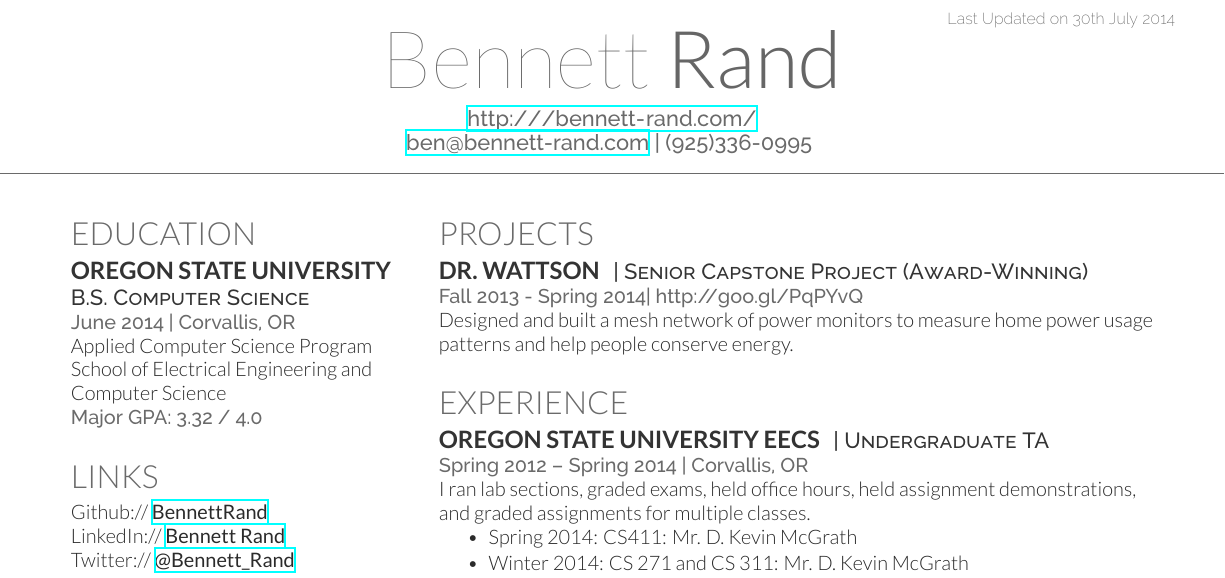
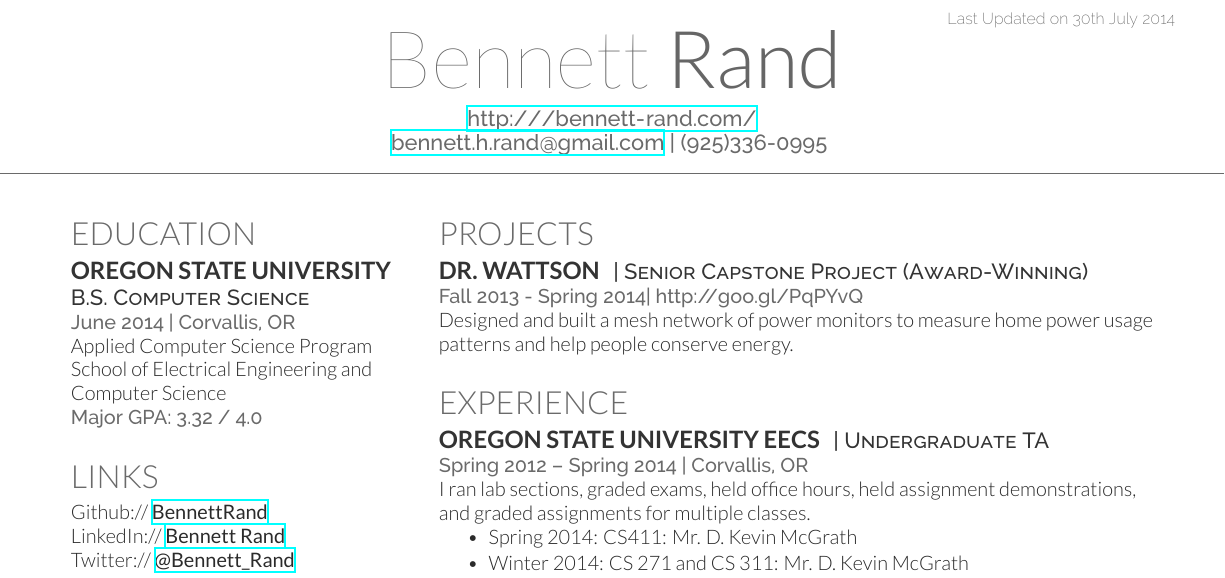
Before and after one commit to BennettRand/Resume, a LaTeX CV (resume.tex): part of the page, cut so that both start at the same text. Compiled offline with XeLaTeX.

Commit message:
Reset email to Gmail

```diff
--- a/resume.tex
+++ b/resume.tex
@@ -31,7 +31,7 @@
 
 \namesection{Bennett}{Rand}{ % Your name
 \urlstyle{same}\url{http:///bennett-rand.com/} \\ % Your website, LinkedIn profile or other web address
-\href{mailto:ben@bennett-rand.com}{ben@bennett-rand.com} | (925)336-0995 % Your contact information
+\href{mailto:bennett.h.rand@gmail.com}{bennett.h.rand@gmail.com} | (925)336-0995 % Your contact information
 }
 
 %----------------------------------------------------------------------------------------
```
Also changed, not shown: resume.pdf.
